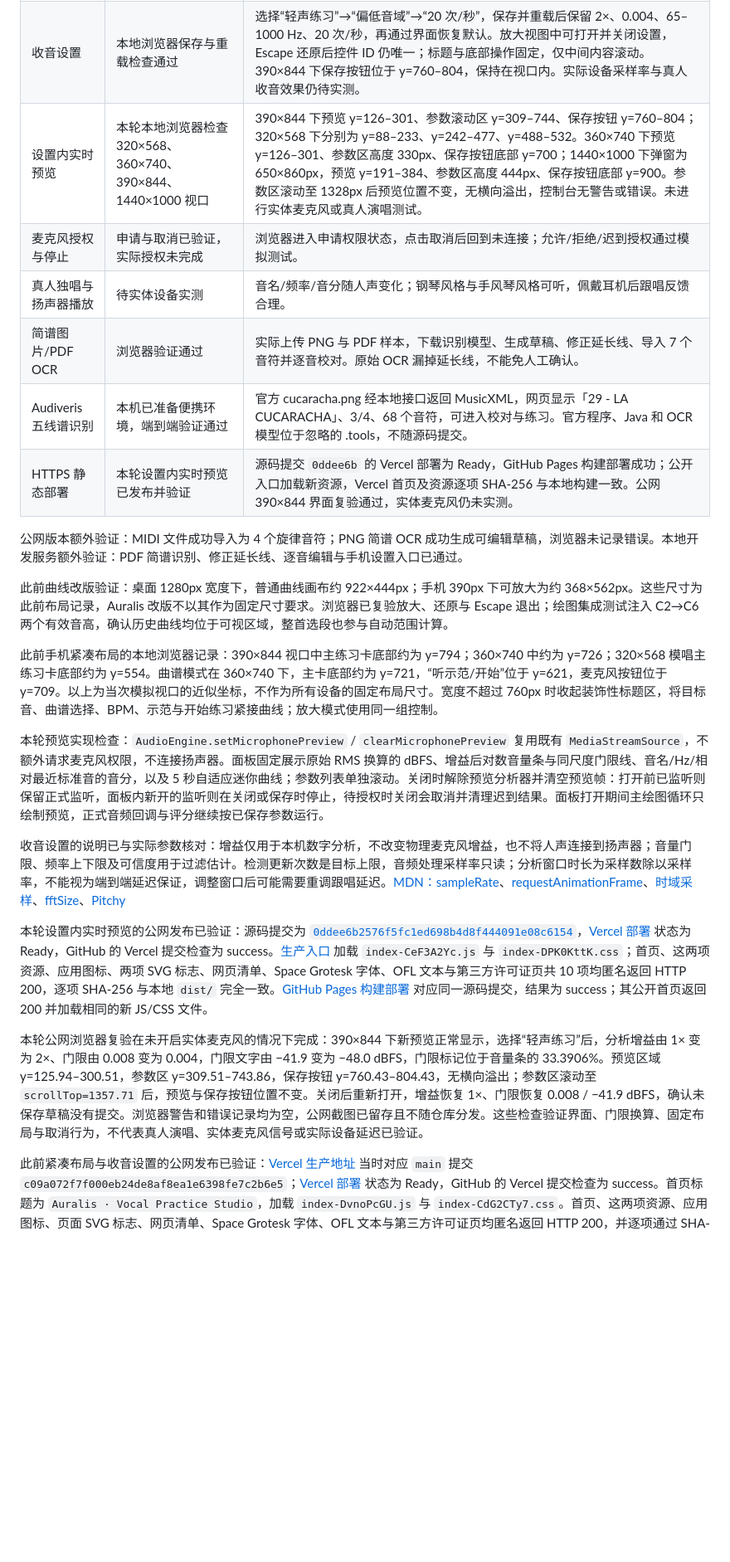
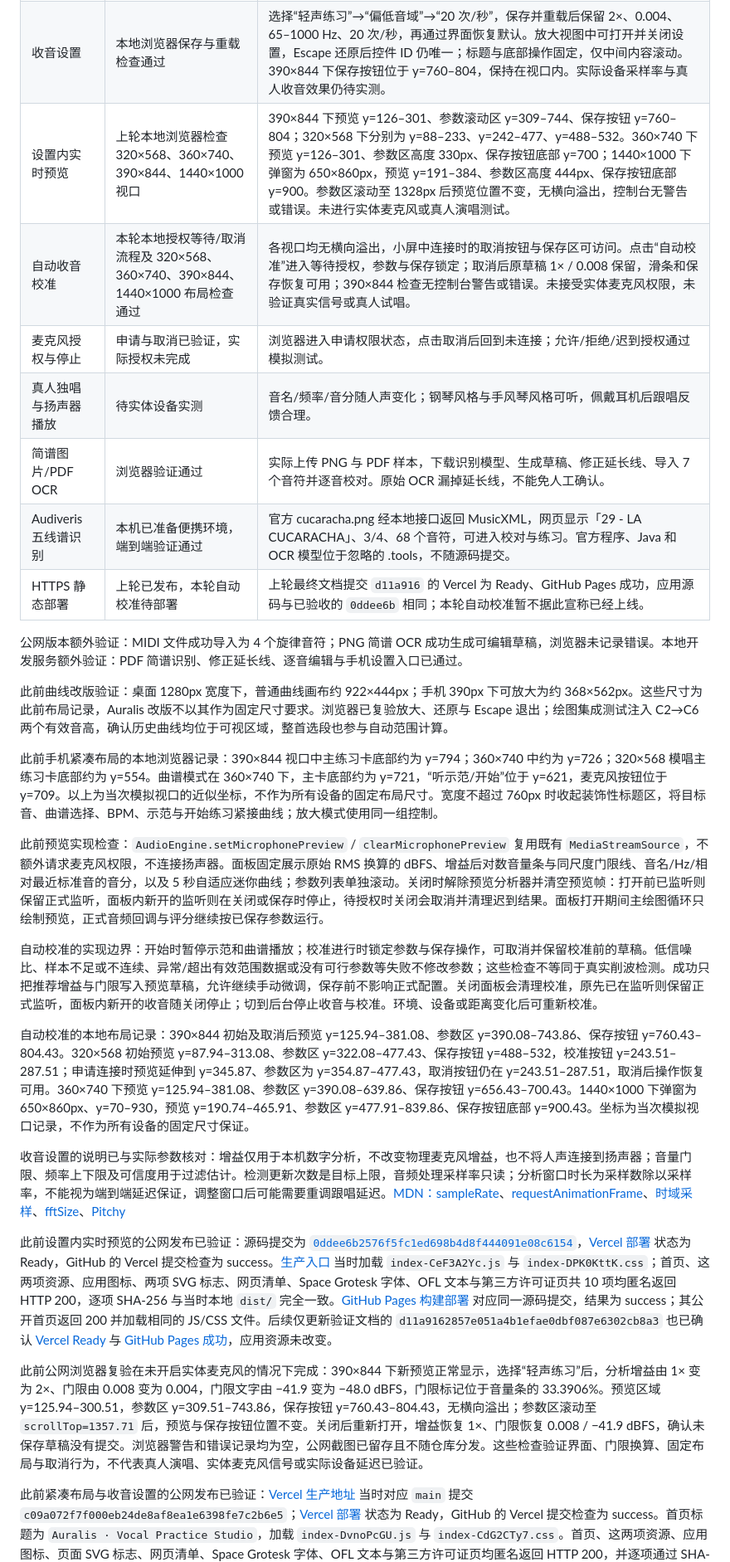
Before and after one commit to Ruoyu-Tianyi/singing-key-practice, a Markdown page: docs/VERIFICATION.md, the part around one of its changes. Shown at 83% size. Rendered like a GitHub page; blank space fills up the shorter version.

Commit message:
Add guided microphone noise and voice calibration

```diff
--- a/docs/VERIFICATION.md
+++ b/docs/VERIFICATION.md
@@ -28,12 +30,13 @@ Python 的两项单元测试没有调用真实 Audiveris；另已实际运行官
 | 平板布局 | Auralis 改版在 768px 浏览器检查通过 | 响应式布局可访问，无横向溢出；未使用实体平板。 |
 | 手机布局 | 紧凑练习区此前检查 320×568、360×740、390×844 浏览器视口 | 紧凑布局、曲线下目标音与曲谱控制可访问，无横向溢出；放大曲线时保留这些操作；未使用实体手机。 |
 | 收音设置 | 本地浏览器保存与重载检查通过 | 选择“轻声练习”→“偏低音域”→“20 次/秒”，保存并重载后保留 2×、0.004、65–1000 Hz、20 次/秒，再通过界面恢复默认。放大视图中可打开并关闭设置，Escape 还原后控件 ID 仍唯一；标题与底部操作固定，仅中间内容滚动。390×844 下保存按钮位于 y=760–804，保持在视口内。实际设备采样率与真人收音效果仍待实测。 |
-| 设置内实时预览 | 本轮本地浏览器检查 320×568、360×740、390×844、1440×1000 视口 | 390×844 下预览 y=126–301、参数滚动区 y=309–744、保存按钮 y=760–804；320×568 下分别为 y=88–233、y=242–477、y=488–532。360×740 下预览 y=126–301、参数区高度 330px、保存按钮底部 y=700；1440×1000 下弹窗为 650×860px，预览 y=191–384、参数区高度 444px、保存按钮底部 y=900。参数区滚动至 1328px 后预览位置不变，无横向溢出，控制台无警告或错误。未进行实体麦克风或真人演唱测试。 |
+| 设置内实时预览 | 上轮本地浏览器检查 320×568、360×740、390×844、1440×1000 视口 | 390×844 下预览 y=126–301、参数滚动区 y=309–744、保存按钮 y=760–804；320×568 下分别为 y=88–233、y=242–477、y=488–532。360×740 下预览 y=126–301、参数区高度 330px、保存按钮底部 y=700；1440×1000 下弹窗为 650×860px，预览 y=191–384、参数区高度 444px、保存按钮底部 y=900。参数区滚动至 1328px 后预览位置不变，无横向溢出，控制台无警告或错误。未进行实体麦克风或真人演唱测试。 |
+| 自动收音校准 | 本轮本地授权等待/取消流程及 320×568、360×740、390×844、1440×1000 布局检查通过 | 各视口均无横向溢出，小屏中连接时的取消按钮与保存区可访问。点击“自动校准”进入等待授权，参数与保存锁定；取消后原草稿 1× / 0.008 保留，滑条和保存恢复可用；390×844 检查无控制台警告或错误。未接受实体麦克风权限，未验证真实信号或真人试唱。 |
 | 麦克风授权与停止 | 申请与取消已验证，实际授权未完成 | 浏览器进入申请权限状态，点击取消后回到未连接；允许/拒绝/迟到授权通过模拟测试。 |
 | 真人独唱与扬声器播放 | 待实体设备实测 | 音名/频率/音分随人声变化；钢琴风格与手风琴风格可听，佩戴耳机后跟唱反馈合理。 |
 | 简谱图片/PDF OCR | 浏览器验证通过 | 实际上传 PNG 与 PDF 样本，下载识别模型、生成草稿、修正延长线、导入 7 个音符并逐音校对。原始 OCR 漏掉延长线，不能免人工确认。 |
 | Audiveris 五线谱识别 | 本机已准备便携环境，端到端验证通过 | 官方 cucaracha.png 经本地接口返回 MusicXML，网页显示「29 - LA CUCARACHA」、3/4、68 个音符，可进入校对与练习。官方程序、Java 和 OCR 模型位于忽略的 .tools，不随源码提交。 |
-| HTTPS 静态部署 | 本轮设置内实时预览已发布并验证 | 源码提交 `0ddee6b` 的 Vercel 部署为 Ready，GitHub Pages 构建部署成功；公开入口加载新资源，Vercel 首页及资源逐项 SHA-256 与本地构建一致。公网 390×844 界面复验通过，实体麦克风仍未实测。 |
+| HTTPS 静态部署 | 上轮已发布，本轮自动校准待部署 | 上轮最终文档提交 `d11a916` 的 Vercel 为 Ready、GitHub Pages 成功，应用源码与已验收的 `0ddee6b` 相同；本轮自动校准暂不据此宣称已经上线。 |
 
 公网版本额外验证：MIDI 文件成功导入为 4 个旋律音符；PNG 简谱 OCR 成功生成可编辑草稿，浏览器未记录错误。本地开发服务额外验证：PDF 简谱识别、修正延长线、逐音编辑与手机设置入口已通过。
 
@@ -41,13 +44,17 @@ Python 的两项单元测试没有调用真实 Audiveris；另已实际运行官
 
 此前手机紧凑布局的本地浏览器记录：390×844 视口中主练习卡底部约为 y=794；360×740 中约为 y=726；320×568 模唱主练习卡底部约为 y=554。曲谱模式在 360×740 下，主卡底部约为 y=721，“听示范/开始”位于 y=621，麦克风按钮位于 y=709。以上为当次模拟视口的近似坐标，不作为所有设备的固定布局尺寸。宽度不超过 760px 时收起装饰性标题区，将目标音、曲谱选择、BPM、示范与开始练习紧接曲线；放大模式使用同一组控制。
 
-本轮预览实现检查：`AudioEngine.setMicrophonePreview` / `clearMicrophonePreview` 复用既有 `MediaStreamSource`，不额外请求麦克风权限，不连接扬声器。面板固定展示原始 RMS 换算的 dBFS、增益后对数音量条与同尺度门限线、音名/Hz/相对最近标准音的音分，以及 5 秒自适应迷你曲线；参数列表单独滚动。关闭时解除预览分析器并清空预览帧：打开前已监听则保留正式监听，面板内新开的监听则在关闭或保存时停止，待授权时关闭会取消并清理迟到结果。面板打开期间主绘图循环只绘制预览，正式音频回调与评分继续按已保存参数运行。
+此前预览实现检查：`AudioEngine.setMicrophonePreview` / `clearMicrophonePreview` 复用既有 `MediaStreamSource`，不额外请求麦克风权限，不连接扬声器。面板固定展示原始 RMS 换算的 dBFS、增益后对数音量条与同尺度门限线、音名/Hz/相对最近标准音的音分，以及 5 秒自适应迷你曲线；参数列表单独滚动。关闭时解除预览分析器并清空预览帧：打开前已监听则保留正式监听，面板内新开的监听则在关闭或保存时停止，待授权时关闭会取消并清理迟到结果。面板打开期间主绘图循环只绘制预览，正式音频回调与评分继续按已保存参数运行。
+
+自动校准的实现边界：开始时暂停示范和曲谱播放；校准进行时锁定参数与保存操作，可取消并保留校准前的草稿。低信噪比、样本不足或不连续、异常/超出有效范围数据或没有可行参数等失败不修改参数；这些检查不等同于真实削波检测。成功只把推荐增益与门限写入预览草稿，允许继续手动微调，保存前不影响正式配置。关闭面板会清理校准，原先已在监听则保留正式监听，面板内新开的收音随关闭停止；切到后台停止收音与校准。环境、设备或距离变化后可重新校准。
+
+自动校准的本地布局记录：390×844 初始及取消后预览 y=125.94–381.08、参数区 y=390.08–743.86、保存按钮 y=760.43–804.43。320×568 初始预览 y=87.94–313.08、参数区 y=322.08–477.43、保存按钮 y=488–532，校准按钮 y=243.51–287.51；申请连接时预览延伸到 y=345.87、参数区为 y=354.87–477.43，取消按钮仍在 y=243.51–287.51，取消后操作恢复可用。360×740 下预览 y=125.94–381.08、参数区 y=390.08–639.86、保存按钮 y=656.43–700.43。1440×1000 下弹窗为 650×860px、y=70–930，预览 y=190.74–465.91、参数区 y=477.91–839.86、保存按钮底部 y=900.43。坐标为当次模拟视口记录，不作为所有设备的固定尺寸保证。
 
 收音设置的说明已与实际参数核对：增益仅用于本机数字分析，不改变物理麦克风增益，也不将人声连接到扬声器；音量门限、频率上下限及可信度用于过滤估计。检测更新次数是目标上限，音频处理采样率只读；分析窗口时长为采样数除以采样率，不能视为端到端延迟保证，调整窗口后可能需要重调跟唱延迟。[MDN：sampleRate](https://developer.mozilla.org/en-US/docs/Web/API/BaseAudioContext/sampleRate)、[requestAnimationFrame](https://developer.mozilla.org/en-US/docs/Web/API/Window/requestAnimationFrame)、[时域采样](https://developer.mozilla.org/en-US/docs/Web/API/AnalyserNode/getFloatTimeDomainData)、[fftSize](https://developer.mozilla.org/en-US/docs/Web/API/AnalyserNode/fftSize)、[Pitchy](https://github.com/ianprime0509/pitchy)
 
-本轮设置内实时预览的公网发布已验证：源码提交为 [`0ddee6b2576f5fc1ed698b4d8f444091e08c6154`](https://github.com/Ruoyu-Tianyi/singing-key-practice/commit/0ddee6b2576f5fc1ed698b4d8f444091e08c6154)，[Vercel 部署](https://vercel.com/ruoyu3/singing-key-practice/BnZ8rPrmxazwY9ZsVCNVTwWo2HsU) 状态为 Ready，GitHub 的 Vercel 提交检查为 success。[生产入口](https://singing-key-practice.vercel.app/) 加载 `index-CeF3A2Yc.js` 与 `index-DPK0KttK.css`；首页、这两项资源、应用图标、两项 SVG 标志、网页清单、Space Grotesk 字体、OFL 文本与第三方许可证页共 10 项均匿名返回 HTTP 200，逐项 SHA-256 与本地 `dist/` 完全一致。[GitHub Pages 构建部署](https://github.com/Ruoyu-Tianyi/singing-key-practice/actions/runs/39970505714) 对应同一源码提交，结果为 success；其公开首页返回 200 并加载相同的新 JS/CSS 文件。
+此前设置内实时预览的公网发布已验证：源码提交为 [`0ddee6b2576f5fc1ed698b4d8f444091e08c6154`](https://github.com/Ruoyu-Tianyi/singing-key-practice/commit/0ddee6b2576f5fc1ed698b4d8f444091e08c6154)，[Vercel 部署](https://vercel.com/ruoyu3/singing-key-practice/BnZ8rPrmxazwY9ZsVCNVTwWo2HsU) 状态为 Ready，GitHub 的 Vercel 提交检查为 success。[生产入口](https://singing-key-practice.vercel.app/) 当时加载 `index-CeF3A2Yc.js` 与 `index-DPK0KttK.css`；首页、这两项资源、应用图标、两项 SVG 标志、网页清单、Space Grotesk 字体、OFL 文本与第三方许可证页共 10 项均匿名返回 HTTP 200，逐项 SHA-256 与当时本地 `dist/` 完全一致。[GitHub Pages 构建部署](https://github.com/Ruoyu-Tianyi/singing-key-practice/actions/runs/39970505714) 对应同一源码提交，结果为 success；其公开首页返回 200 并加载相同的 JS/CSS 文件。后续仅更新验证文档的 `d11a9162857e051a4b1efae0dbf087e6302cb8a3` 也已确认 [Vercel Ready](https://vercel.com/ruoyu3/singing-key-practice/ATqiU6VGSFKc16srx57nPVBoR2US) 与 [GitHub Pages 成功](https://github.com/Ruoyu-Tianyi/singing-key-practice/actions/runs/39970982557)，应用资源未改变。
 
-本轮公网浏览器复验在未开启实体麦克风的情况下完成：390×844 下新预览正常显示，选择“轻声练习”后，分析增益由 1× 变为 2×、门限由 0.008 变为 0.004，门限文字由 −41.9 变为 −48.0 dBFS，门限标记位于音量条的 33.3906%。预览区域 y=125.94–300.51，参数区 y=309.51–743.86，保存按钮 y=760.43–804.43，无横向溢出；参数区滚动至 `scrollTop=1357.71` 后，预览与保存按钮位置不变。关闭后重新打开，增益恢复 1×、门限恢复 0.008 / −41.9 dBFS，确认未保存草稿没有提交。浏览器警告和错误记录均为空，公网截图已留存且不随仓库分发。这些检查验证界面、门限换算、固定布局与取消行为，不代表真人演唱、实体麦克风信号或实际设备延迟已验证。
+此前公网浏览器复验在未开启实体麦克风的情况下完成：390×844 下新预览正常显示，选择“轻声练习”后，分析增益由 1× 变为 2×、门限由 0.008 变为 0.004，门限文字由 −41.9 变为 −48.0 dBFS，门限标记位于音量条的 33.3906%。预览区域 y=125.94–300.51，参数区 y=309.51–743.86，保存按钮 y=760.43–804.43，无横向溢出；参数区滚动至 `scrollTop=1357.71` 后，预览与保存按钮位置不变。关闭后重新打开，增益恢复 1×、门限恢复 0.008 / −41.9 dBFS，确认未保存草稿没有提交。浏览器警告和错误记录均为空，公网截图已留存且不随仓库分发。这些检查验证界面、门限换算、固定布局与取消行为，不代表真人演唱、实体麦克风信号或实际设备延迟已验证。
 
 此前紧凑布局与收音设置的公网发布已验证：[Vercel 生产地址](https://singing-key-practice.vercel.app/) 当时对应 `main` 提交 `c09a072f7f000eb24de8af8ea1e6398fe7c2b6e5`；[Vercel 部署](https://vercel.com/ruoyu3/singing-key-practice/76XGpbEJrkD6oS6yNWsV8NomSmFQ) 状态为 Ready，GitHub 的 Vercel 提交检查为 success。首页标题为 `Auralis · Vocal Practice Studio`，加载 `index-DvnoPcGU.js` 与 `index-CdG2CTy7.css`。首页、这两项资源、应用图标、页面 SVG 标志、网页清单、Space Grotesk 字体、OFL 文本与第三方许可证页均匿名返回 HTTP 200，并逐项通过 SHA-256 核对，与当时本地 `dist/` 完全一致。[GitHub Pages 构建部署](https://github.com/Ruoyu-Tianyi/singing-key-practice/actions/runs/39966105559) 同样完成且结果为 success；其公开首页返回 200，并加载相同的 JS/CSS 文件。公网资源检查不包含实体设备麦克风或真人演唱验证。
 
```
Also changed, not shown: other parts of docs/VERIFICATION.md (+4 -2 lines), README.md (+12 -2 lines), docs/preview-settings.jpg, 5 other files.
